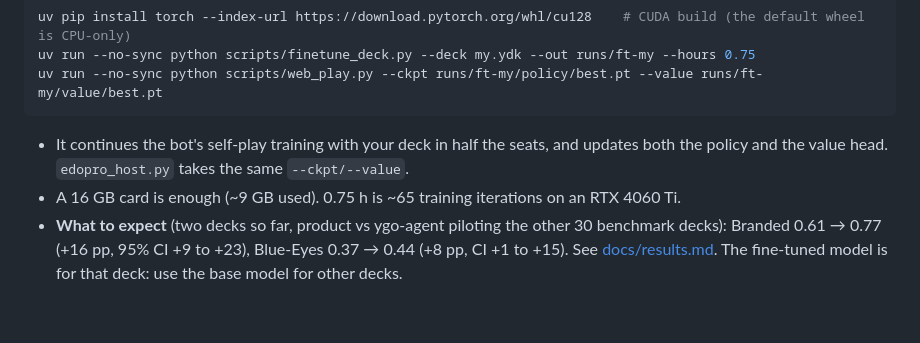
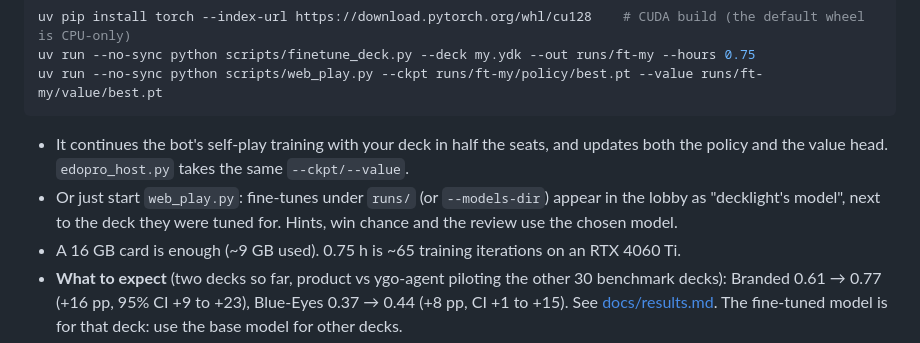
Before and after one commit to chronchi/decklight, a Markdown page: README.md, the part around the change. GitHub-like rendering; blank space fills up the shorter version.

Commit message:
README: the lobby's model picker
Co-Authored-By: Claude Opus 5.5 (1M context) <noreply@anthropic.com>
Claude-Session: https://claude.ai/code/session_01HcDGq68iFpD4qKvMidNtWM

````diff
--- a/README.md
+++ b/README.md
@@ -73,6 +73,8 @@ uv run --no-sync python scripts/web_play.py --ckpt runs/ft-my/policy/best.pt --v
 ```
 - It continues the bot's self-play training with your deck in half the seats, and updates both the policy and
   the value head. `edopro_host.py` takes the same `--ckpt/--value`.
+- Or just start `web_play.py`: fine-tunes under `runs/` (or `--models-dir`) appear in the lobby as
+  "decklight's model", next to the deck they were tuned for. Hints, win chance and the review use the chosen model.
 - A 16 GB card is enough (~9 GB used). 0.75 h is ~65 training iterations on an RTX 4060 Ti.
 - **What to expect** (two decks so far, product vs ygo-agent piloting the other 30 benchmark decks):
   Branded 0.61 → 0.77 (+16 pp, 95% CI +9 to +23), Blue-Eyes 0.37 → 0.44 (+8 pp, CI +1 to +15). See
````
